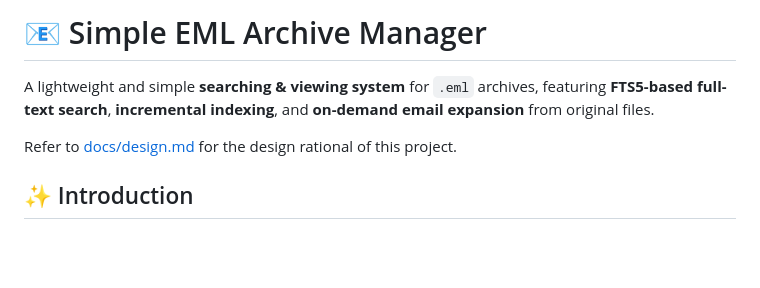
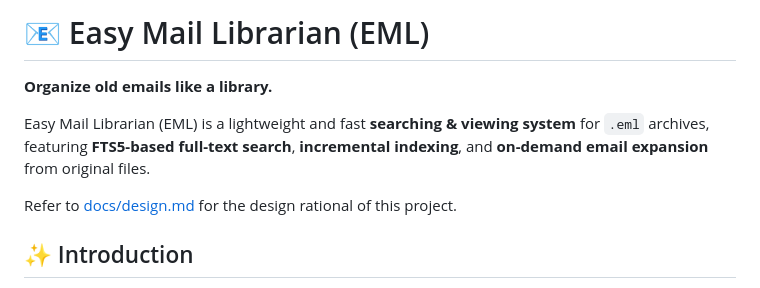
Before and after one commit to paradoxsolver1997/simple-eml-manager, a Markdown page: README.md, the part around the change. Rendered like a GitHub page; blank space fills up the shorter version.

```diff
--- a/README.md
+++ b/README.md
@@ -1,6 +1,8 @@
-# 📧 Simple EML Archive Manager
+# 📧 Easy Mail Librarian (EML)
 
-A lightweight and simple **searching & viewing system** for `.eml` archives, featuring **FTS5-based full-text search**, **incremental indexing**, and **on-demand email expansion** from original files.
+**Organize old emails like a library.**
+
+Easy Mail Librarian (EML) is a lightweight and fast **searching & viewing system** for `.eml` archives, featuring **FTS5-based full-text search**, **incremental indexing**, and **on-demand email expansion** from original files.
 
 Refer to [docs/design.md](docs/design.md) for the design rational of this project.
 
```
